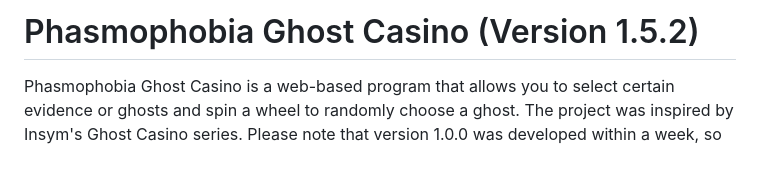
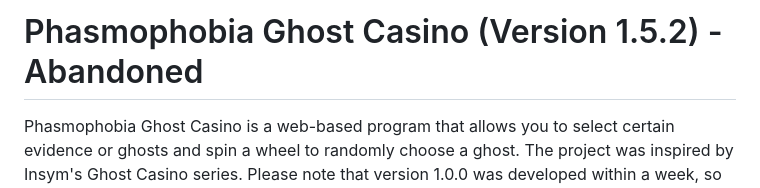
Before and after one commit to Filipdominik/PhasmophobiaWheel, a Markdown page: README.md, the part around the change. GitHub-like rendering; blank space fills up the shorter version.

Commit message:
Update README.md
Final commit, will not update this anymore.

```diff
--- a/README.md
+++ b/README.md
@@ -1,4 +1,4 @@
-# Phasmophobia Ghost Casino (Version 1.5.2)
+# Phasmophobia Ghost Casino (Version 1.5.2) - Abandoned
 
 Phasmophobia Ghost Casino is a web-based program that allows you to select certain evidence or ghosts and spin a wheel to randomly choose a ghost. The project was inspired by Insym's Ghost Casino series. Please note that version 1.0.0 was developed within a week, so expect bugs, and kindly report them.
 
```
